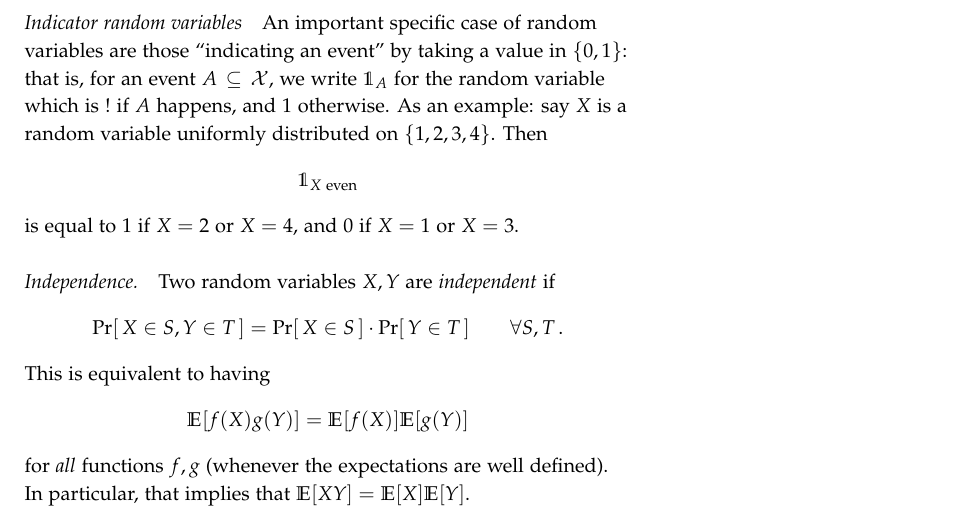
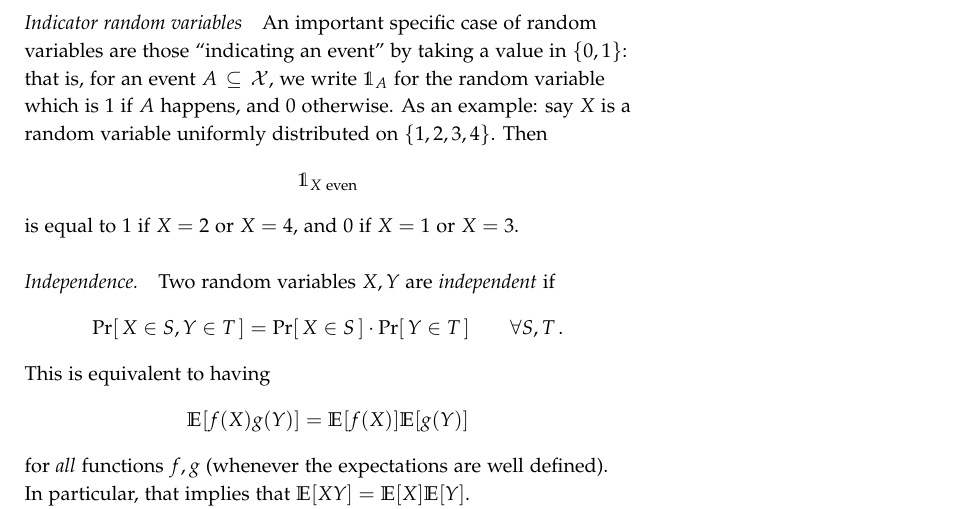
Before and after one commit to ccanonne/compx270, a LaTeX thesis (main.tex, which reads chapter0.tex): part of page 154 of 156, cut so that both start at the same text. Compiled offline with pdfLaTeX.

Commit message:
Small typo, fixed

```diff
--- a/chapter0.tex
+++ b/chapter0.tex
@@ -108,7 +108,7 @@ Most of the time, we will deal with random variables taking either integer or re
 \]
 which fully characterizes the distribution of the random variable $X$. (If two r.v.'s have the same cdf, they have the same probability distribution.)
 
-\paragraph{Indicator random variables} An important specific case of random variables are those ``indicating an event'' by taking a value in $\{0,1\}$: that is, for an event $A\subseteq \domain$, we write $\indicSet{A}$ for the random variable which is $!$ if $A$ happens, and $1$ otherwise. As an example: say $X$ is a random variable uniformly distributed on $\{1,2,3,4\}$. Then
+\paragraph{Indicator random variables} An important specific case of random variables are those ``indicating an event'' by taking a value in $\{0,1\}$: that is, for an event $A\subseteq \domain$, we write $\indicSet{A}$ for the random variable which is $1$ if $A$ happens, and $0$ otherwise. As an example: say $X$ is a random variable uniformly distributed on $\{1,2,3,4\}$. Then
 \[
     \indicSet{X \text{ even}}
 \]
```
